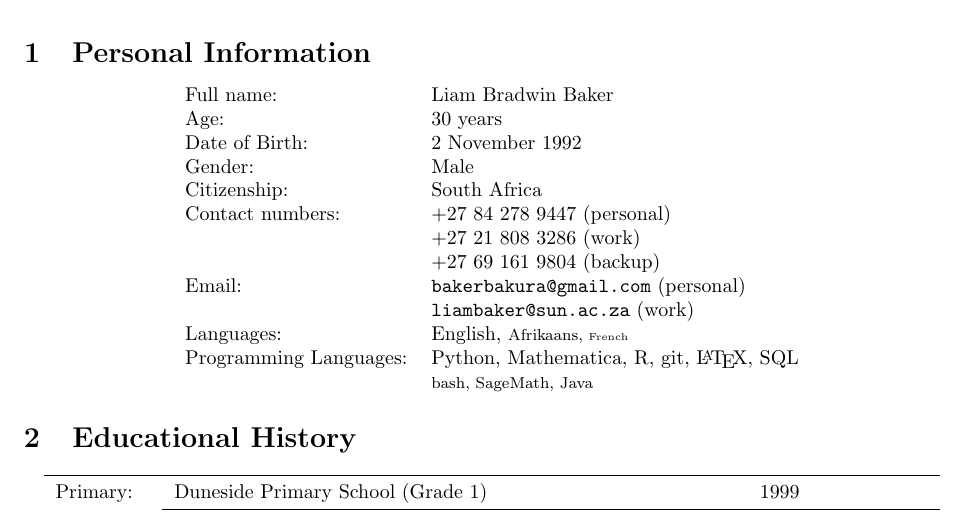
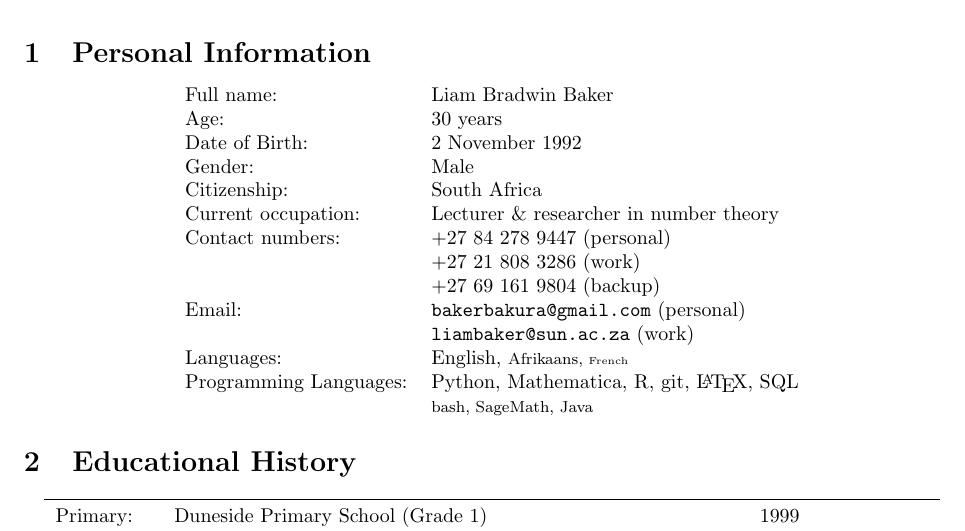
Before and after one commit to Bakerbakura/CV, a LaTeX CV (CV.tex): part of page 1 of 4, cut so that both start at the same text. Compiled offline with pdfLaTeX.

Commit message:
Added occupation to front page

```diff
--- a/CV.tex
+++ b/CV.tex
@@ -48,6 +48,7 @@
 	Date of Birth:						& 2 November 1992 \\
 	Gender: 									& Male \\
 	Citizenship:							& South Africa \\
+	Current occupation:				& Lecturer \& researcher in number theory \\
 	Contact numbers:					& \href{tel:+27842789447}{+27 84 278 9447} (personal) \\
 														& \href{tel:+27218083286}{+27 21 808 3286} (work) \\
 														& \href{tel:+27605074681}{+27 69 161 9804} (backup) \\
```
Also changed, not shown: CV.pdf.
